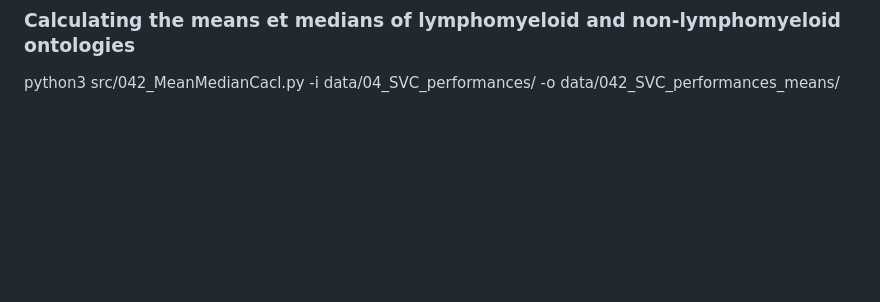
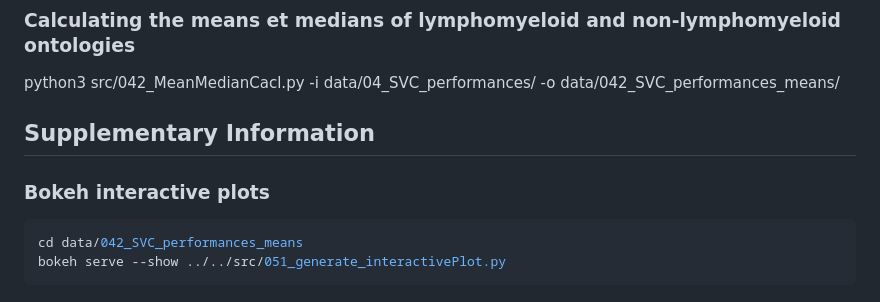
Before and after one commit to MuShuw/cnam_cfdna, a Markdown page: README.md, the part around the change. GitHub-like rendering; blank space fills up the shorter version.

````diff
--- a/README.md
+++ b/README.md
@@ -147,3 +147,12 @@ bash src/041_join_SVM_output.sh
 ### Calculating the means et medians of lymphomyeloid and non-lymphomyeloid ontologies
 
 python3 src/042_MeanMedianCacl.py -i data/04_SVC_performances/ -o data/042_SVC_performances_means/
+
+## Supplementary Information
+
+### Bokeh interactive plots
+
+```bash
+cd data/042_SVC_performances_means
+bokeh serve --show ../../src/051_generate_interactivePlot.py
+```
````
